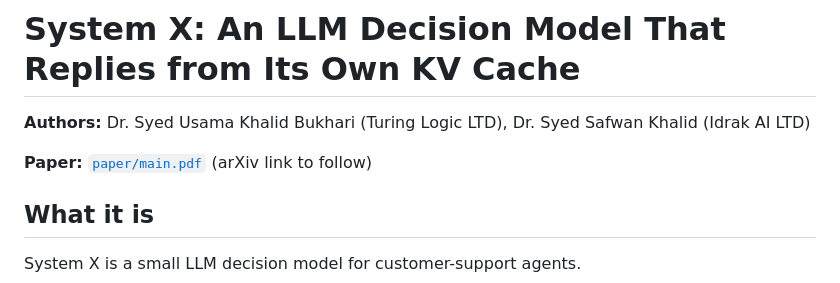
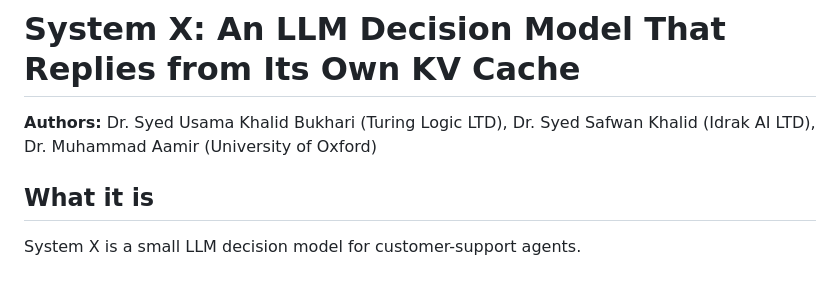
Before and after one commit to Turinglogicuk/system-x, a Markdown page: README.md, the part around the change. GitHub-like rendering.

```diff
--- a/README.md
+++ b/README.md
@@ -1,8 +1,8 @@
 # System X: An LLM Decision Model That Replies from Its Own KV Cache
 
-**Authors:** Dr. Syed Usama Khalid Bukhari (Turing Logic LTD), Dr. Syed Safwan Khalid (Idrak AI LTD)
+**Authors:** Dr. Syed Usama Khalid Bukhari (Turing Logic LTD), Dr. Syed Safwan Khalid (Idrak AI LTD), Dr. Muhammad Aamir (University of Oxford)
 
-**Paper:** [`paper/main.pdf`](paper/main.pdf) (arXiv link to follow)
+<!--**Paper:** [`paper/main.pdf`](paper/main.pdf) (arXiv link to follow)-->
 
 ## What it is
 
```
